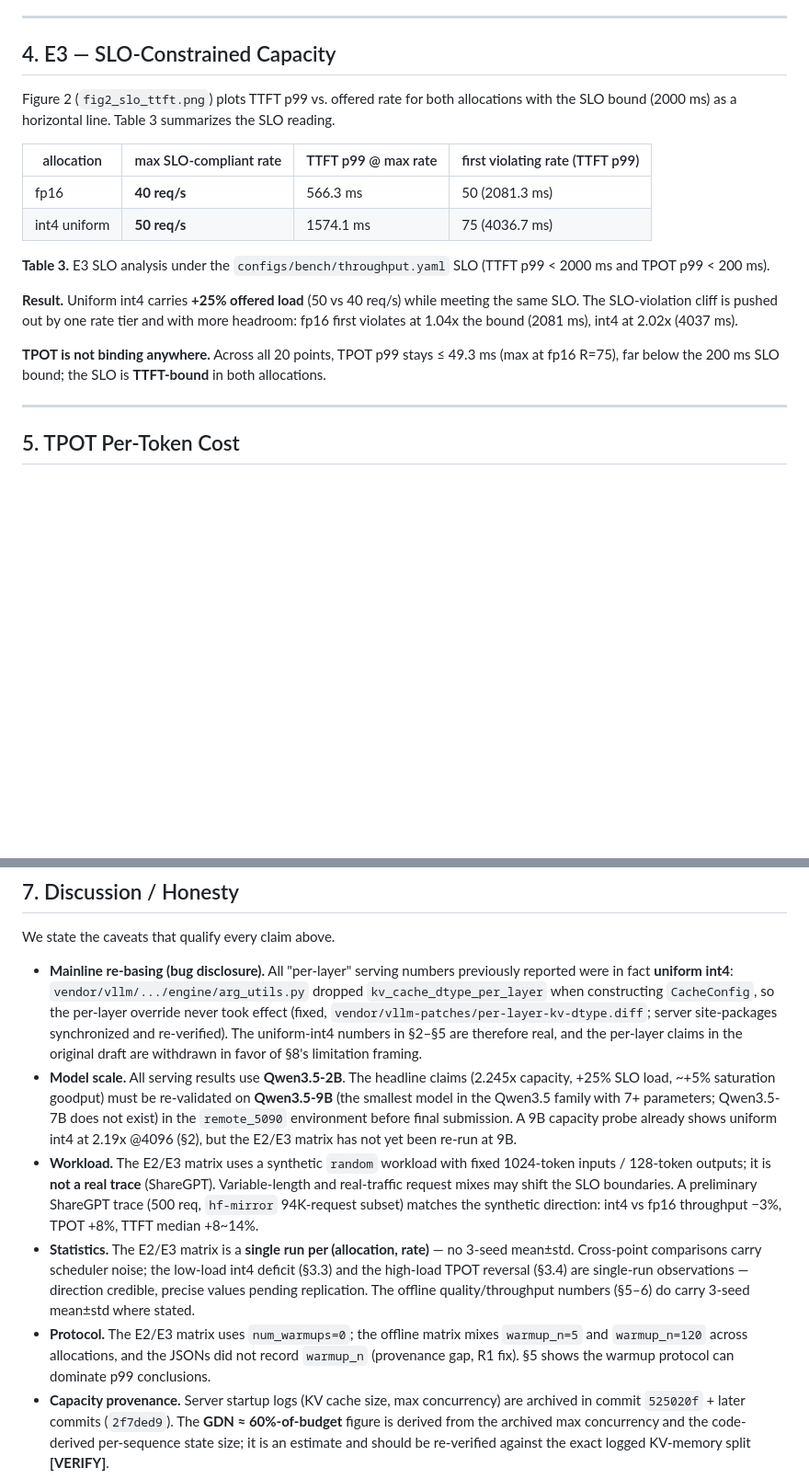
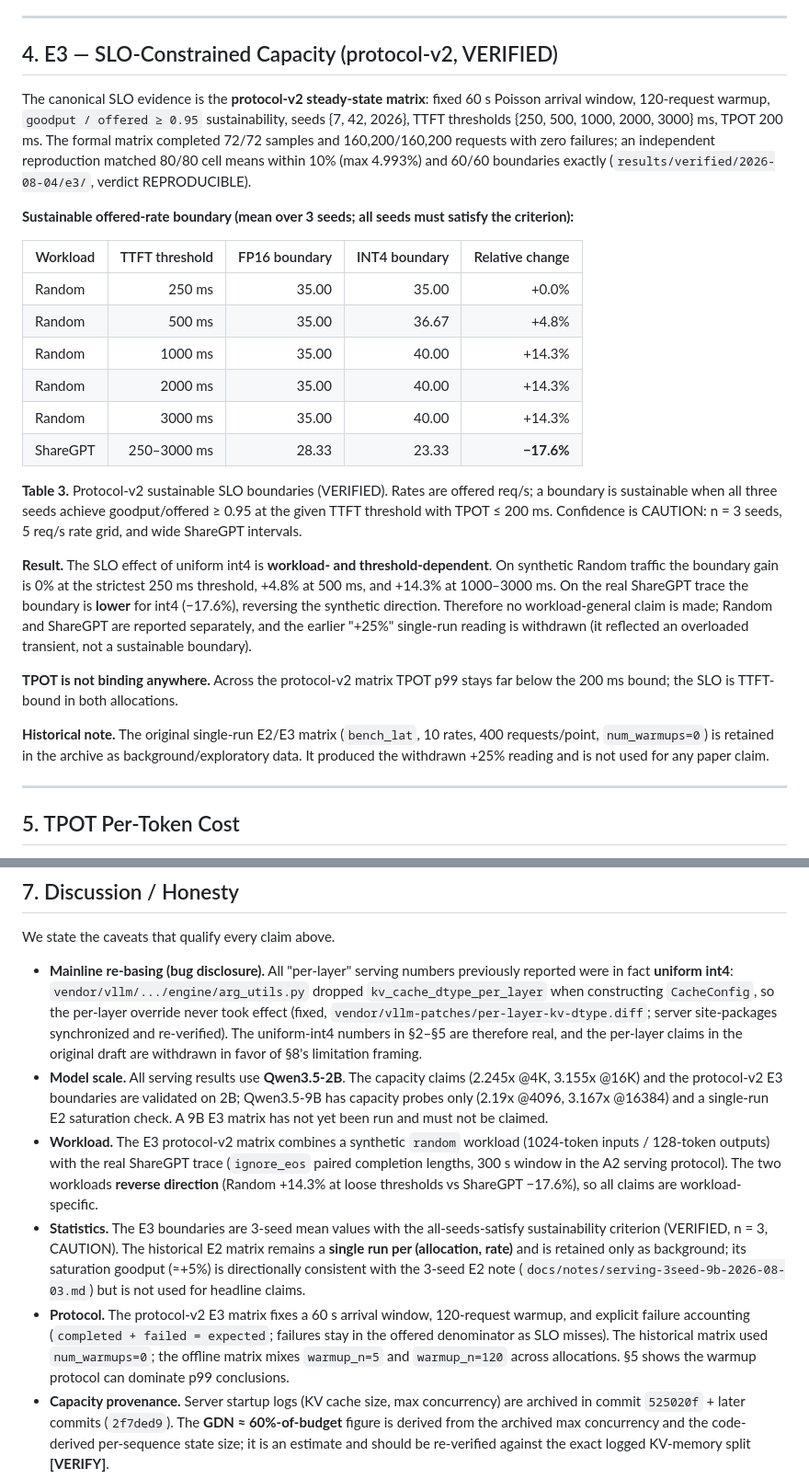
Before and after one commit to TanC8186/hybrid-cache-precision, a Markdown page: docs/paper/serving-evaluation-2026-08-03.md, 2 parts joined by grey strips. Shown at 92% size. Rendered like a GitHub page; blank space fills up the shorter version.

Commit message:
docs(paper): R1 canonical-data rewrite — withdraw +25%, report protocol-v2 VERIFIED workload-specific SLO, add A2 positioning

```diff
--- a/docs/paper/serving-evaluation-2026-08-03.md
+++ b/docs/paper/serving-evaluation-2026-08-03.md
@@ -173,25 +184,44 @@ output 128, Poisson, gpu_util=0.85. All points `failed=0`.
 
 ---
 
-## 4. E3 — SLO-Constrained Capacity
+## 4. E3 — SLO-Constrained Capacity (protocol-v2, VERIFIED)
 
-Figure 2 (`fig2_slo_ttft.png`) plots TTFT p99 vs. offered rate for both allocations with the
-SLO bound (2000 ms) as a horizontal line. Table 3 summarizes the SLO reading.
+The canonical SLO evidence is the **protocol-v2 steady-state matrix**: fixed 60 s Poisson arrival
+window, 120-request warmup, `goodput / offered ≥ 0.95` sustainability, seeds {7, 42, 2026},
+TTFT thresholds {250, 500, 1000, 2000, 3000} ms, TPOT 200 ms. The formal matrix completed
+72/72 samples and 160,200/160,200 requests with zero failures; an independent reproduction
+matched 80/80 cell means within 10% (max 4.993%) and 60/60 boundaries exactly
+(`results/verified/2026-08-04/e3/`, verdict REPRODUCIBLE).
 
-| allocation | max SLO-compliant rate | TTFT p99 @ max rate | first violating rate (TTFT p99) |
-|---|---|---|---|
-| fp16 | **40 req/s** | 566.3 ms | 50 (2081.3 ms) |
-| int4 uniform | **50 req/s** | 1574.1 ms | 75 (4036.7 ms) |
+**Sustainable offered-rate boundary (mean over 3 seeds; all seeds must satisfy the criterion):**
 
-**Table 3.** E3 SLO analysis under the `configs/bench/throughput.yaml` SLO (TTFT p99 < 2000 ms
-and TPOT p99 < 200 ms).
+| Workload | TTFT threshold | FP16 boundary | INT4 boundary | Relative change |
+|---|---:|---:|---:|---:|
+| Random | 250 ms | 35.00 | 35.00 | +0.0% |
+| Random | 500 ms | 35.00 | 36.67 | +4.8% |
+| Random | 1000 ms | 35.00 | 40.00 | +14.3% |
+| Random | 2000 ms | 35.00 | 40.00 | +14.3% |
+| Random | 3000 ms | 35.00 | 40.00 | +14.3% |
+| ShareGPT | 250–3000 ms | 28.33 | 23.33 | **−17.6%** |
 
-**Result.** Uniform int4 carries **+25% offered load** (50 vs 40 req/s) while meeting the same
-SLO. The SLO-violation cliff is pushed out by one rate tier and with more headroom: fp16 first
-violates at 1.04x the bound (2081 ms), int4 at 2.02x (4037 ms).
+**Table 3.** Protocol-v2 sustainable SLO boundaries (VERIFIED). Rates are offered req/s; a
+boundary is sustainable when all three seeds achieve goodput/offered ≥ 0.95 at the given TTFT
+threshold with TPOT ≤ 200 ms. Confidence is CAUTION: n = 3 seeds, 5 req/s rate grid, and wide
+ShareGPT intervals.
 
-**TPOT is not binding anywhere.** Across all 20 points, TPOT p99 stays ≤ 49.3 ms (max at fp16
-R=75), far below the 200 ms SLO bound; the SLO is **TTFT-bound** in both allocations.
+**Result.** The SLO effect of uniform int4 is **workload- and threshold-dependent**. On synthetic
+Random traffic the boundary gain is 0% at the strictest 250 ms threshold, +4.8% at 500 ms, and
++14.3% at 1000–3000 ms. On the real ShareGPT trace the boundary is **lower** for int4 (−17.6%),
+reversing the synthetic direction. Therefore no workload-general claim is made; Random and
+ShareGPT are reported separately, and the earlier "+25%" single-run reading is withdrawn
+(it reflected an overloaded transient, not a sustainable boundary).
+
+**TPOT is not binding anywhere.** Across the protocol-v2 matrix TPOT p99 stays far below the
+200 ms bound; the SLO is TTFT-bound in both allocations.
+
+**Historical note.** The original single-run E2/E3 matrix (`bench_lat`, 10 rates, 400
+requests/point, `num_warmups=0`) is retained in the archive as background/exploratory data. It
+produced the withdrawn +25% reading and is not used for any paper claim.
 
 ---
 
@@ -277,24 +307,24 @@ We state the caveats that qualify every claim above.
   took effect (fixed, `vendor/vllm-patches/per-layer-kv-dtype.diff`; server site-packages
   synchronized and re-verified). The uniform-int4 numbers in §2–§5 are therefore real, and the
   per-layer claims in the original draft are withdrawn in favor of §8's limitation framing.
-- **Model scale.** All serving results use **Qwen3.5-2B**. The headline claims (2.245x
-  capacity, +25% SLO load, ~+5% saturation goodput) must be re-validated on **Qwen3.5-9B** (the
-  smallest model in the Qwen3.5 family with 7+ parameters; Qwen3.5-7B does not exist) in the
-  `remote_5090` environment before final submission. A 9B capacity probe already shows uniform
-  int4 at 2.19x @4096 (§2), but the E2/E3 matrix has not yet been re-run at 9B.
-- **Workload.** The E2/E3 matrix uses a synthetic `random` workload with fixed 1024-token
-  inputs / 128-token outputs; it is **not a real trace** (ShareGPT). Variable-length and
-  real-traffic request mixes may shift the SLO boundaries. A preliminary ShareGPT trace
-  (500 req, `hf-mirror` 94K-request subset) matches the synthetic direction: int4 vs fp16
-  throughput −3%, TPOT +8%, TTFT median +8~14%.
-- **Statistics.** The E2/E3 matrix is a **single run per (allocation, rate)** — no 3-seed
-  mean±std. Cross-point comparisons carry scheduler noise; the low-load int4 deficit (§3.3) and
-  the high-load TPOT reversal (§3.4) are single-run observations — direction credible, precise
-  values pending replication. The offline quality/throughput numbers (§5–6) do carry 3-seed
-  mean±std where stated.
-- **Protocol.** The E2/E3 matrix uses `num_warmups=0`; the offline matrix mixes `warmup_n=5`
-  and `warmup_n=120` across allocations, and the JSONs did not record `warmup_n` (provenance
-  gap, R1 fix). §5 shows the warmup protocol can dominate p99 conclusions.
+- **Model scale.** All serving results use **Qwen3.5-2B**. The capacity claims (2.245x @4K,
+  3.155x @16K) and the protocol-v2 E3 boundaries are validated on 2B; Qwen3.5-9B has capacity
+  probes only (2.19x @4096, 3.167x @16384) and a single-run E2 saturation check. A 9B E3 matrix
+  has not yet been run and must not be claimed.
+- **Workload.** The E3 protocol-v2 matrix combines a synthetic `random` workload (1024-token
+  inputs / 128-token outputs) with the real ShareGPT trace (`ignore_eos` paired completion
+  lengths, 300 s window in the A2 serving protocol). The two workloads **reverse direction**
+  (Random +14.3% at loose thresholds vs ShareGPT −17.6%), so all claims are workload-specific.
+- **Statistics.** The E3 boundaries are 3-seed mean values with the all-seeds-satisfy
+  sustainability criterion (VERIFIED, n = 3, CAUTION). The historical E2 matrix remains a
+  **single run per (allocation, rate)** and is retained only as background; its saturation
+  goodput (≈+5%) is directionally consistent with the 3-seed E2 note
+  (`docs/notes/serving-3seed-9b-2026-08-03.md`) but is not used for headline claims.
+- **Protocol.** The protocol-v2 E3 matrix fixes a 60 s arrival window, 120-request warmup, and
+  explicit failure accounting (`completed + failed = expected`; failures stay in the offered
+  denominator as SLO misses). The historical matrix used `num_warmups=0`; the offline matrix
+  mixes `warmup_n=5` and `warmup_n=120` across allocations. §5 shows the warmup protocol can
+  dominate p99 conclusions.
 - **Capacity provenance.** Server startup logs (KV cache size, max concurrency) are archived in
   commit `525020f` + later commits (`2f7ded9`). The **GDN ≈ 60%-of-budget** figure is derived
   from the archived max concurrency and the code-derived per-sequence state size; it is an
```
Also changed, not shown: other parts of docs/paper/serving-evaluation-2026-08-03.md (+11 -0 lines), docs/paper/paper-mainline-2026-08-03.md (+73 -50 lines).
